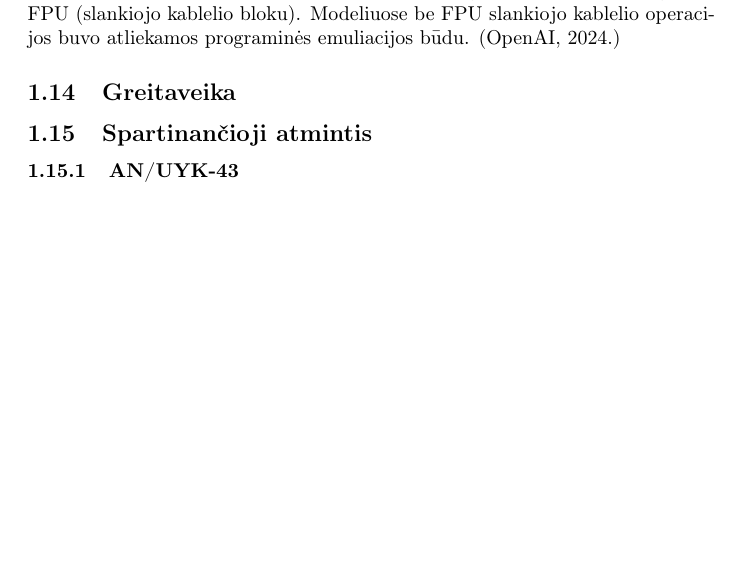
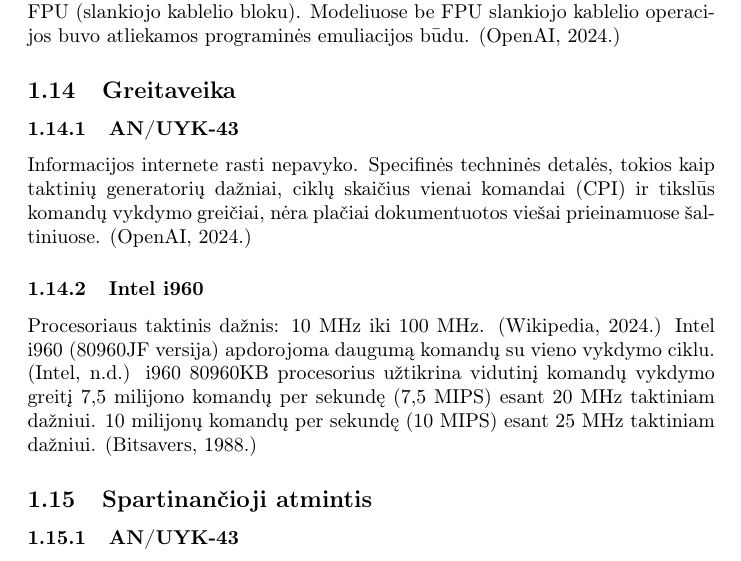
Before and after one commit to Dodanija/Architecture, a LaTeX document (main.tex): part of page 6 of 10 before the commit and part of page 6 of 11 after it, cut so that both start at the same text, the shorter picture padded with empty space. Compiled offline with pdfLaTeX.

Commit message:
Greitaveiklos analizė. Intel procesoriai buvo išanalizuoti (kiek leido pasiekiama informacija), o AN/UYK-43 informacija nebuvo viešai prieinama

```diff
--- a/main.tex
+++ b/main.tex
@@ -71,7 +71,10 @@
 \subsubsection{Intel i960}
 Palaikė šiuos duomenų tipus: bitas, bitų laukai, sveikasis skaičius (8, 16, 32, 64 bitų), įprastas skaičius (8, 16, 32, 64 bitų sveikasis skaičius be ženklo), trigubas žodis (96 bitai), keturgubas žodis (128 bitai). Procesorius palaiko fiksuoto kablelio aritmetiką naudodamas dvejeto papildinio kodavimą sveikiesiems skaičiams. (Intel, n.d.) Intel i960 mikroprocesorius palaikė tiek fiksuotojo, tiek slankiojo kablelio aritmetiką, tačiau tai priklausė nuo konkretaus i960 šeimos modelio. Fiksuotojo kablelio aritmetika visada buvo palaikoma aparatine įranga, o slankiojo kablelio aritmetika palaikoma aparatine įranga modeliuose su integruotu FPU (slankiojo kablelio bloku). Modeliuose be FPU slankiojo kablelio operacijos buvo atliekamos programinės emuliacijos būdu. (OpenAI, 2024.)
 \subsection{Greitaveika}
-
+\subsubsection{AN/UYK-43}
+Informacijos internete rasti nepavyko. Specifinės techninės detalės, tokios kaip taktinių generatorių dažniai, ciklų skaičius vienai komandai (CPI) ir tikslūs komandų vykdymo greičiai, nėra plačiai dokumentuotos viešai prieinamuose šaltiniuose. (OpenAI, 2024.)
+\subsubsection{Intel i960}
+Procesoriaus taktinis dažnis: 10 MHz iki 100 MHz. (Wikipedia, 2024.) Intel i960 (80960JF versija) apdorojoma daugumą komandų su vieno vykdymo ciklu. (Intel, n.d.) i960 80960KB procesorius užtikrina vidutinį komandų vykdymo greitį 7,5 milijono komandų per sekundę (7,5 MIPS) esant 20 MHz taktiniam dažniui. 10 milijonų komandų per sekundę (10 MIPS) esant 25 MHz taktiniam dažniui. (Bitsavers, 1988.)
 \subsection{Spartinančioji atmintis}
 \subsubsection{AN/UYK-43}
 AN/UYK-43 naudojo spartinančią atmintį siekiant padidinti našumą (32-bit Computers, Chapter 55, 2024). Kompiuterio spartinančioji atmintis turėjo iki 16384 32 bitų žodžių talpą. Ji veikė kaip didelės spartos buferis tarp procesoriaus ir pagrindinės atminties. (HP-9020C/AN/UYK-43 Study, 1987).
```
Also changed, not shown: main.tex (4 more changed lines).
